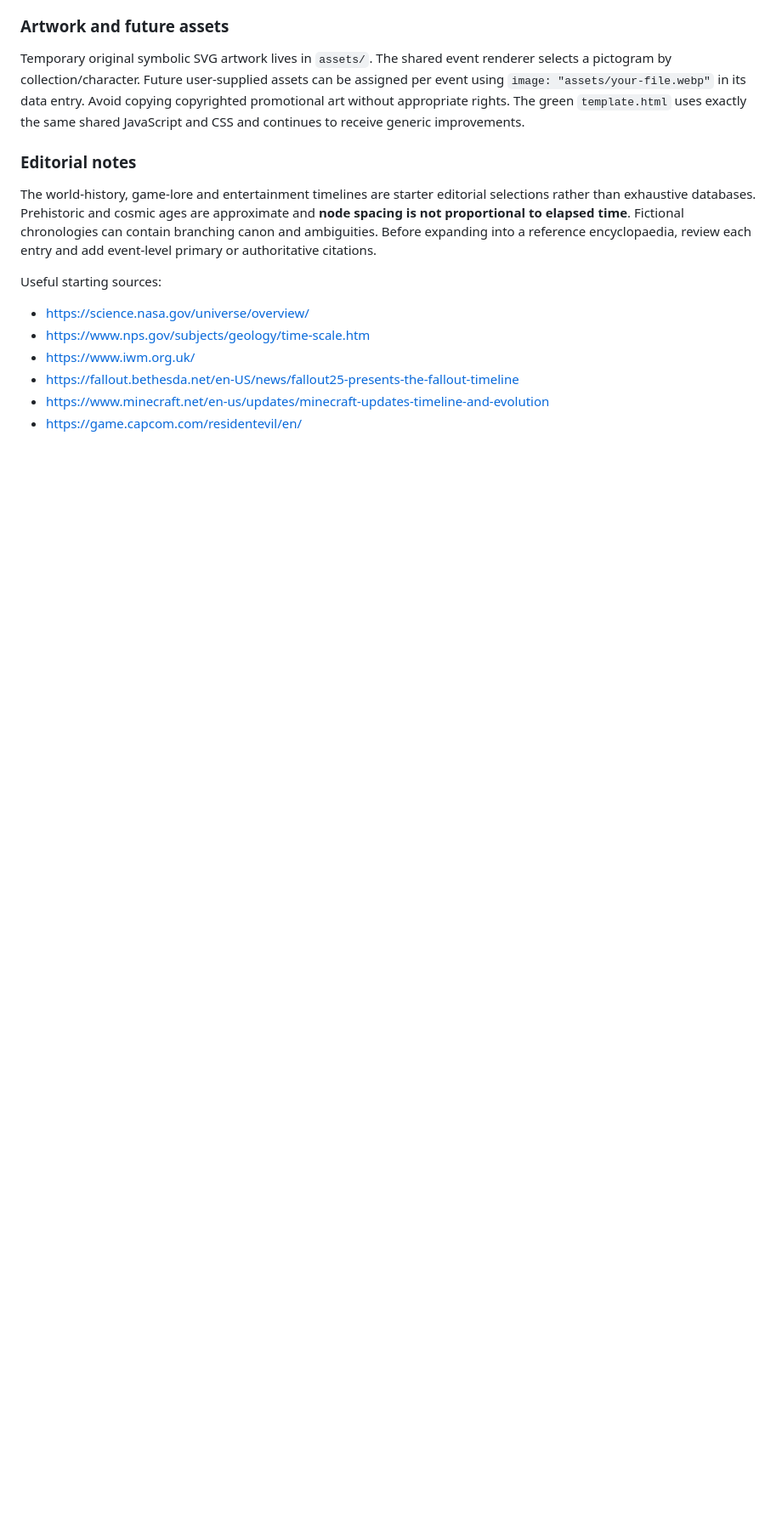
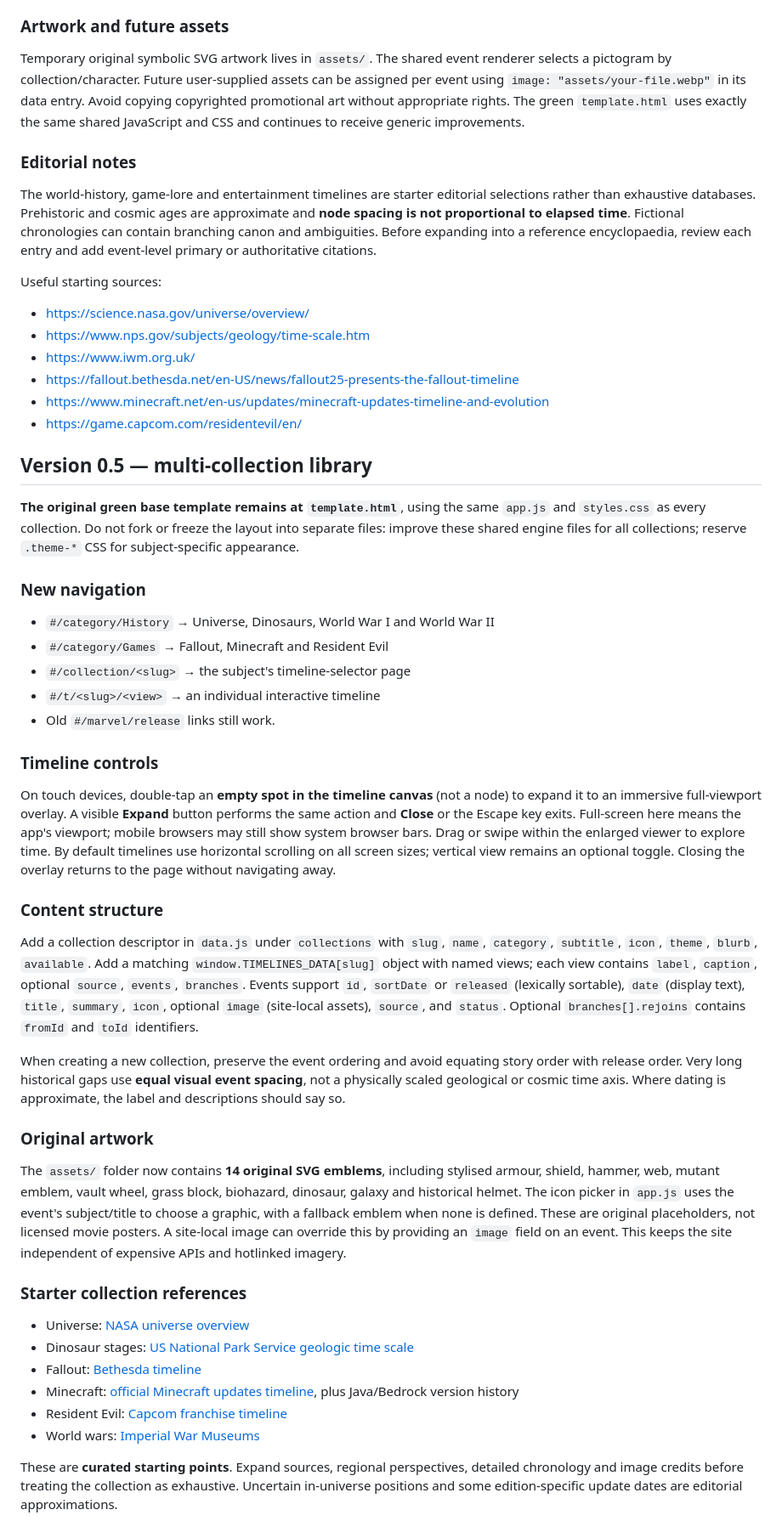
Before and after one commit to BootlegProductions/Timelines, a Markdown page: README.md, the part around the change. Shown at 85% size. GitHub-like rendering; blank space fills up the shorter version.

Commit message:
Document new collections, navigation, mobile immersive gesture, assets and shared template

```diff
--- a/README.md
+++ b/README.md
@@ -106,3 +106,41 @@ Useful starting sources:
 - https://fallout.bethesda.net/en-US/news/fallout25-presents-the-fallout-timeline
 - https://www.minecraft.net/en-us/updates/minecraft-updates-timeline-and-evolution
 - https://game.capcom.com/residentevil/en/
+
+
+## Version 0.5 — multi-collection library
+
+**The original green base template remains at `template.html`**, using the same `app.js` and `styles.css` as every collection. Do not fork or freeze the layout into separate files: improve these shared engine files for all collections; reserve `.theme-*` CSS for subject-specific appearance.
+
+### New navigation
+
+- `#/category/History` → Universe, Dinosaurs, World War I and World War II
+- `#/category/Games` → Fallout, Minecraft and Resident Evil
+- `#/collection/<slug>` → the subject's timeline-selector page
+- `#/t/<slug>/<view>` → an individual interactive timeline
+- Old `#/marvel/release` links still work.
+
+### Timeline controls
+
+On touch devices, double-tap an **empty spot in the timeline canvas** (not a node) to expand it to an immersive full-viewport overlay. A visible **Expand** button performs the same action and **Close** or the Escape key exits. Full-screen here means the app's viewport; mobile browsers may still show system browser bars. Drag or swipe within the enlarged viewer to explore time. By default timelines use horizontal scrolling on all screen sizes; vertical view remains an optional toggle. Closing the overlay returns to the page without navigating away.
+
+### Content structure
+
+Add a collection descriptor in `data.js` under `collections` with `slug`, `name`, `category`, `subtitle`, `icon`, `theme`, `blurb`, `available`. Add a matching `window.TIMELINES_DATA[slug]` object with named views; each view contains `label`, `caption`, optional `source`, `events`, `branches`. Events support `id`, `sortDate` or `released` (lexically sortable), `date` (display text), `title`, `summary`, `icon`, optional `image` (site-local assets), `source`, and `status`. Optional `branches[].rejoins` contains `fromId` and `toId` identifiers.
+
+When creating a new collection, preserve the event ordering and avoid equating story order with release order. Very long historical gaps use **equal visual event spacing**, not a physically scaled geological or cosmic time axis. Where dating is approximate, the label and descriptions should say so.
+
+### Original artwork
+
+The `assets/` folder now contains **14 original SVG emblems**, including stylised armour, shield, hammer, web, mutant emblem, vault wheel, grass block, biohazard, dinosaur, galaxy and historical helmet. The icon picker in `app.js` uses the event's subject/title to choose a graphic, with a fallback emblem when none is defined. These are original placeholders, not licensed movie posters. A site-local image can override this by providing an `image` field on an event. This keeps the site independent of expensive APIs and hotlinked imagery.
+
+### Starter collection references
+
+- Universe: [NASA universe overview](https://science.nasa.gov/universe/overview/)
+- Dinosaur stages: [US National Park Service geologic time scale](https://www.nps.gov/subjects/geology/time-scale.htm)
+- Fallout: [Bethesda timeline](https://fallout.bethesda.net/en-US/news/fallout25-presents-the-fallout-timeline)
+- Minecraft: [official Minecraft updates timeline](https://www.minecraft.net/en-us/updates/minecraft-updates-timeline-and-evolution), plus Java/Bedrock version history
+- Resident Evil: [Capcom franchise timeline](https://game.capcom.com/residentevil/en/news-1834.html)
+- World wars: [Imperial War Museums](https://www.iwm.org.uk/)
+
+These are **curated starting points**. Expand sources, regional perspectives, detailed chronology and image credits before treating the collection as exhaustive. Uncertain in-universe positions and some edition-specific update dates are editorial approximations.
```
